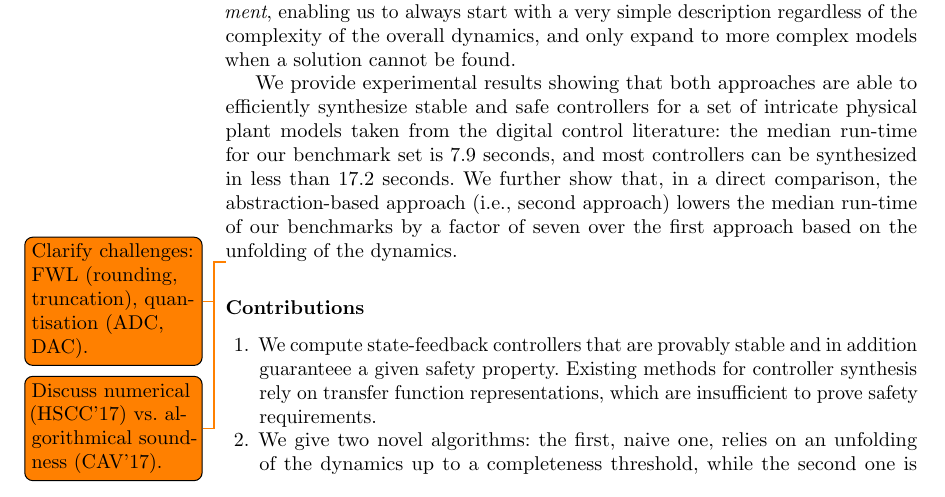
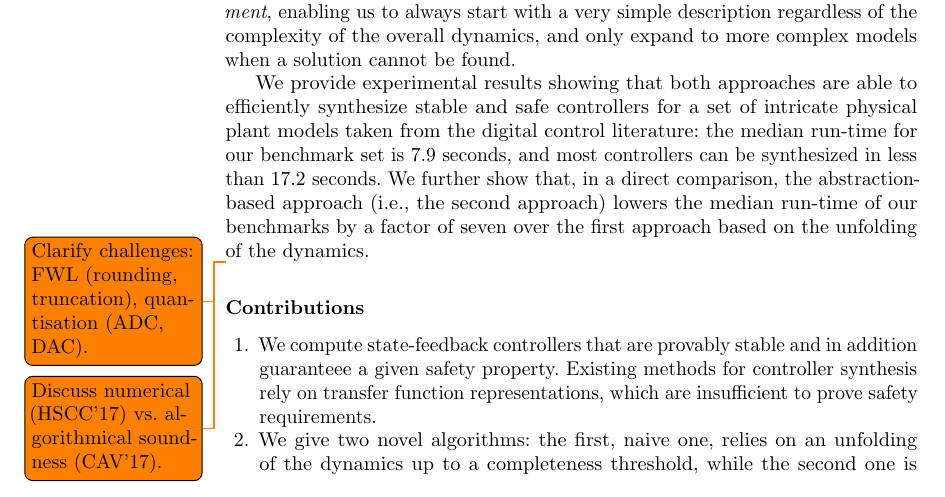
Before and after one commit to polgreen/control2, a LaTeX thesis (cav2017/cav2017.tex): part of page 2 of 23, cut so that both start at the same text. Compiled offline with pdfLaTeX.

Commit message:
missing article

```diff
--- a/cav2017/cav2017.tex
+++ b/cav2017/cav2017.tex
@@ -211,7 +211,7 @@
 physical plant models taken from the digital control literature: the median
 run-time for our benchmark set is $7.9$ seconds, and most controllers can be
 synthesized in less than $17.2$ seconds.  We further show that, in a direct
-comparison, the abstraction-based approach (i.e., second approach) lowers the median
+comparison, the abstraction-based approach (i.e., the second approach) lowers the median
 run-time of our benchmarks by a factor of seven over the first approach
 based on the unfolding of the dynamics.
 
```
